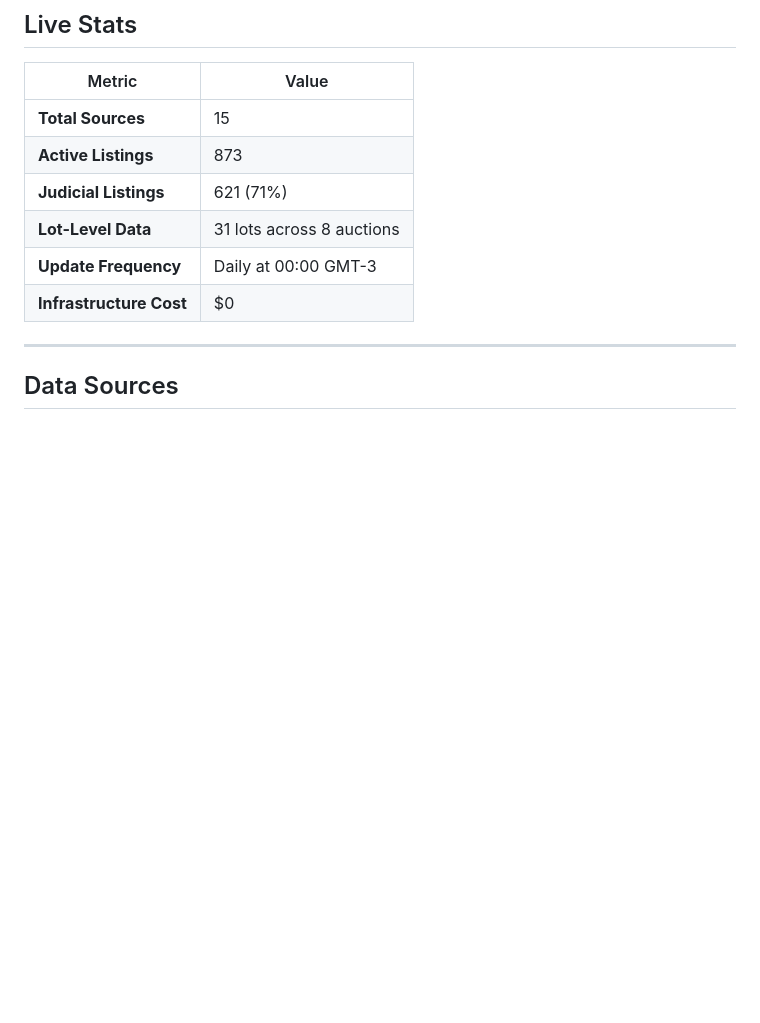
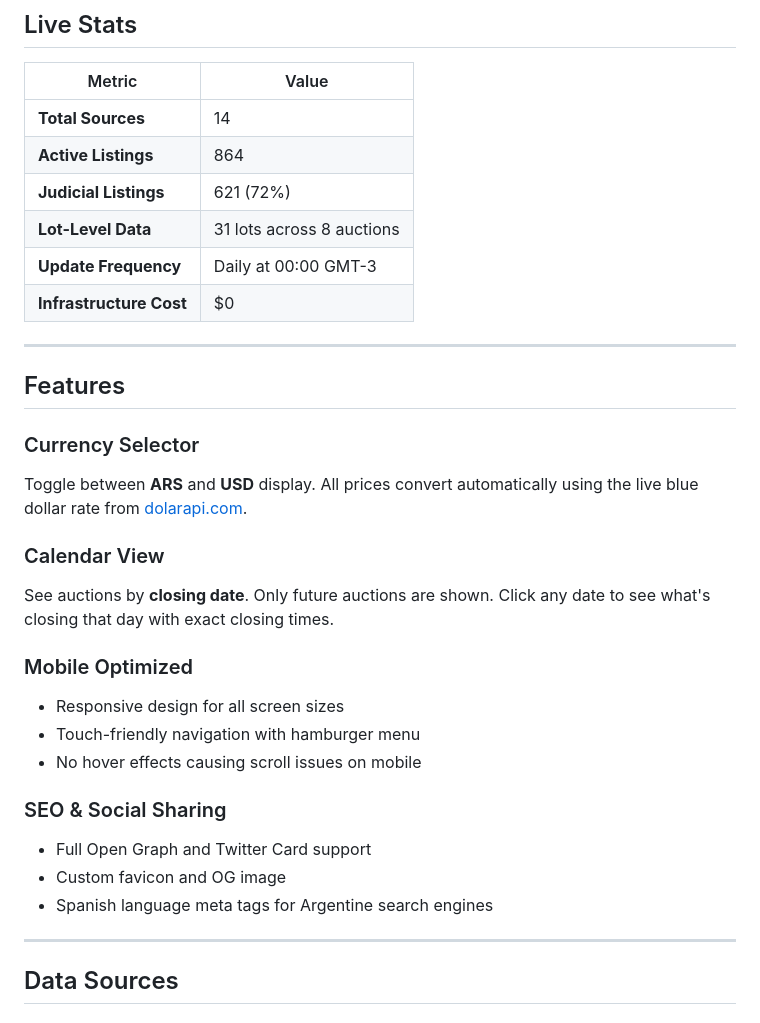
Before and after one commit to josebarnetche/auction-scraper, a Markdown page: README.md, the part around one of its changes. Drawn GitHub-style; blank space fills up the shorter version.

```diff
--- a/README.md
+++ b/README.md
@@ -49,12 +49,32 @@ A **single aggregation layer** that:
 
 | Metric | Value |
 |--------|-------|
-| **Total Sources** | 15 |
-| **Active Listings** | 873 |
-| **Judicial Listings** | 621 (71%) |
+| **Total Sources** | 14 |
+| **Active Listings** | 864 |
+| **Judicial Listings** | 621 (72%) |
 | **Lot-Level Data** | 31 lots across 8 auctions |
 | **Update Frequency** | Daily at 00:00 GMT-3 |
 | **Infrastructure Cost** | $0 |
+
+---
+
+## Features
+
+### Currency Selector
+Toggle between **ARS** and **USD** display. All prices convert automatically using the live blue dollar rate from [dolarapi.com](https://dolarapi.com).
+
+### Calendar View
+See auctions by **closing date**. Only future auctions are shown. Click any date to see what's closing that day with exact closing times.
+
+### Mobile Optimized
+- Responsive design for all screen sizes
+- Touch-friendly navigation with hamburger menu
+- No hover effects causing scroll issues on mobile
+
+### SEO & Social Sharing
+- Full Open Graph and Twitter Card support
+- Custom favicon and OG image
+- Spanish language meta tags for Argentine search engines
 
 ---
 
```
Also changed, not shown: other parts of README.md (+1 -1 lines), CHANGELOG.md (+63 -0 lines).
